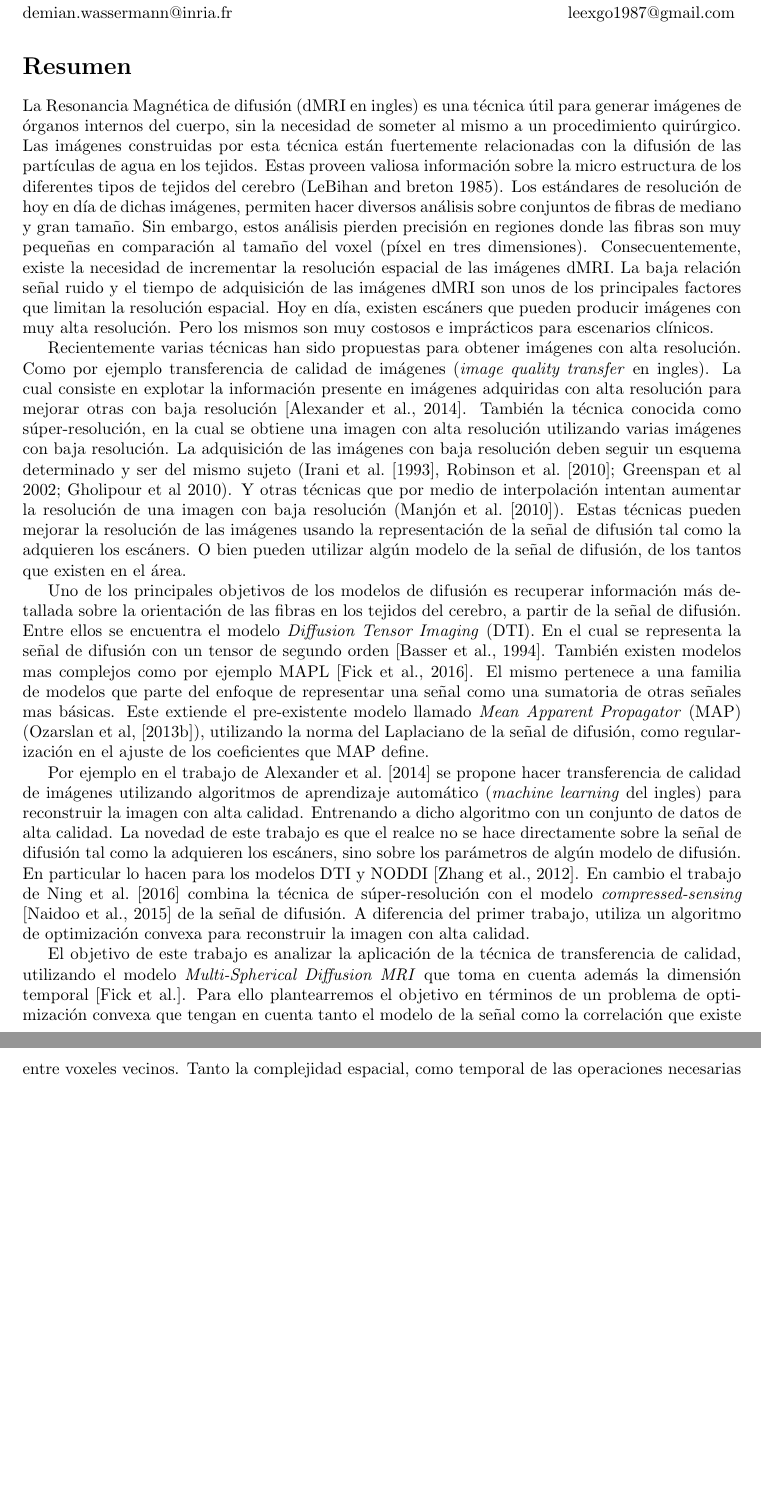
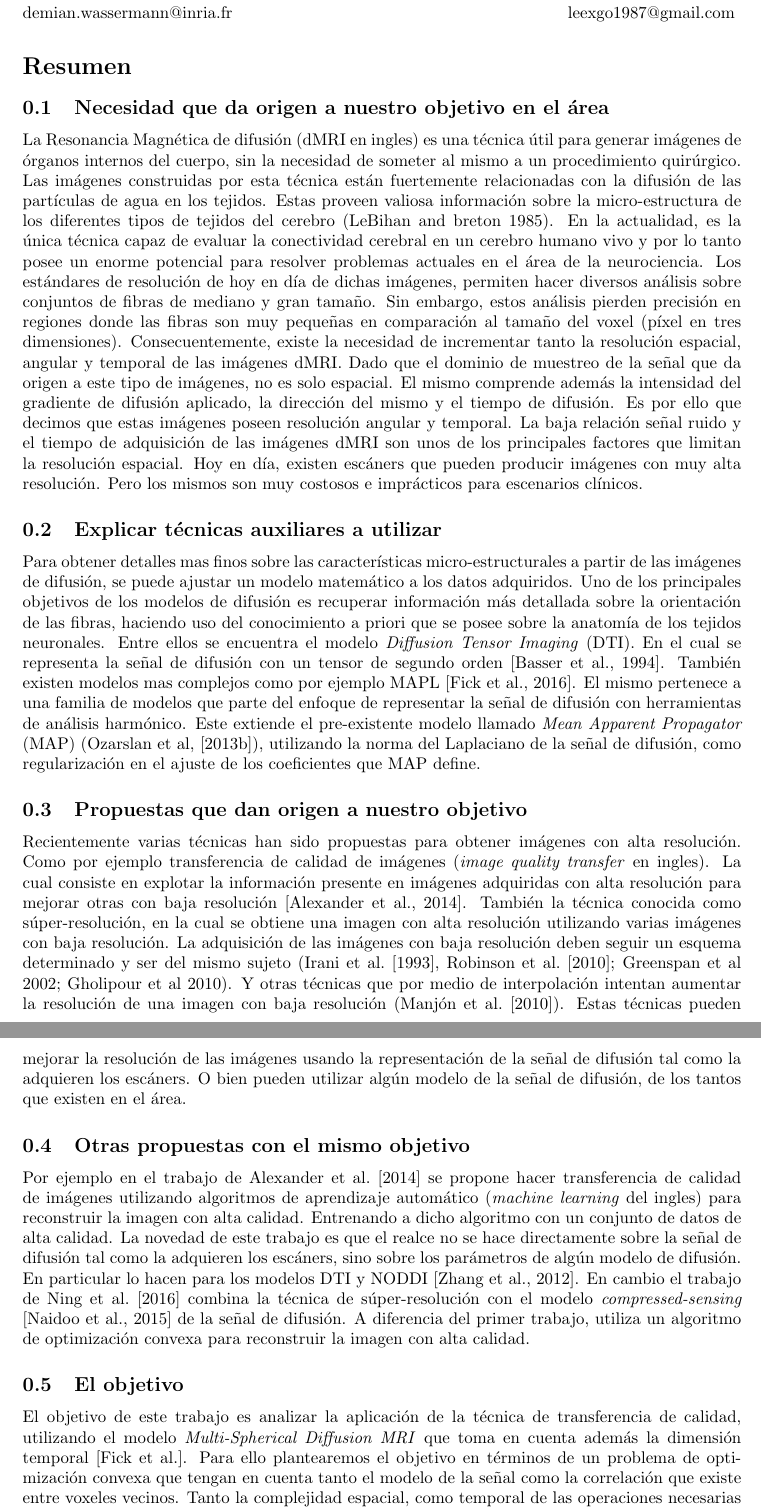
Before and after one commit to egomezsumma/tesis, a LaTeX document (propuesta/propuesta.tex): two parts of pages 1 and 2 of 3, joined at a grey line, cut so that both start at the same text, the shorter picture padded with empty space. Compiled offline with pdfLaTeX.

Commit message:
agregando adaptaciones de Demian 50%

```diff
--- a/propuesta/propuesta.tex
+++ b/propuesta/propuesta.tex
@@ -35,19 +35,23 @@
 
 \section*{Resumen}
 
-%\subsection{Necesidad que da origen a nuestro objetivo en el área}
+\subsection{Necesidad que da origen a nuestro objetivo en el área}
 La Resonancia Magnética de difusión (dMRI en ingles) es una técnica útil para generar imágenes de
-órganos internos del
-cuerpo, sin la necesidad de someter al mismo a un procedimiento quirúrgico. Las imágenes construidas por esta técnica
-están fuertemente relacionadas con la difusión de las partículas de agua en los tejidos. Estas proveen valiosa
-información sobre la micro estructura de los diferentes tipos de tejidos del cerebro (LeBihan and
-breton 1985). %(dmri es clave para estudiar la arquitectura neuronal y conectividad del cerebro
-Los estándares de resolución de hoy en día de dichas imágenes, permiten hacer
+órganos internos del cuerpo, sin la necesidad de someter al mismo a un procedimiento quirúrgico. Las imágenes
+construidas por esta técnica están fuertemente relacionadas con la difusión de las partículas de agua en los tejidos.
+Estas proveen valiosa información sobre la micro-estructura de los diferentes tipos de tejidos del cerebro
+(LeBihan and breton 1985). En la actualidad, es la única técnica capaz de evaluar
+%de forma no invasiva
+la conectividad cerebral en un cerebro humano vivo y por lo tanto posee un enorme potencial para resolver problemas
+actuales en el área de la neurociencia. Los estándares de resolución de hoy en día de dichas imágenes, permiten hacer
 diversos análisis sobre conjuntos de fibras de mediano y gran tamaño. Sin embargo, estos análisis
-pierden precisión en regiones donde las fibras son muy pequeñas en comparación
-al tamaño del voxel (píxel en tres dimensiones). Consecuentemente, existe la necesidad de
-incrementar la resolución espacial de las imágenes dMRI. La baja relaci\'on se\~nal ruido y el
-tiempo de adquisici\'on de las imágenes dMRI son unos de los principales factores que limitan la
+pierden precisión en regiones donde las fibras son muy pequeñas en comparación al tamaño del voxel (píxel en tres
+dimensiones). Consecuentemente, existe la necesidad de incrementar tanto la resolución espacial, angular y temporal de
+las imágenes dMRI. Dado que el dominio de muestreo de la señal que da origen a este tipo de imágenes, no es solo
+espacial. El mismo comprende además la intensidad del gradiente de difusión aplicado, la dirección del mismo y el
+tiempo de difusión. Es por ello que decimos que estas imágenes poseen resolución angular y temporal. La baja
+relaci\'on se\~nal ruido y el tiempo de adquisici\'on de las imágenes dMRI son unos de los principales factores que
+limitan la
 resolución espacial. %Los limites para obtener imágenes con alta resolución están relacionados con
 %el tiempo de adquisición de las mismas y la relación señal ruido (la cual decrece
 %con el tamaño voxel).
@@ -55,8 +59,25 @@ Hoy en día, existen escáners que pueden
 producir imágenes con muy alta resolución. Pero los mismos son muy costosos e
 imprácticos para escenarios clínicos.
 
+\subsection{Explicar técnicas auxiliares a utilizar}
+Para obtener detalles mas finos sobre las características micro-estructurales a partir de las imágenes de difusión, se
+puede ajustar un modelo matemático a los datos adquiridos. Uno de los principales objetivos de los modelos de difusión
+es recuperar información más detallada sobre la orientación de las fibras, haciendo uso del
+conocimiento a priori que se posee sobre la anatomía de los tejidos neuronales. Entre ellos se
+encuentra el modelo \textit{Diffusion Tensor Imaging} (DTI). En el cual se representa la
+se\~nal de difusión con un tensor de segundo orden \citep{Basser1994}. También existen modelos mas
+complejos como por ejemplo MAPL \citep{Fick2016365}. El mismo pertenece a una familia de modelos que parte del enfoque
+de representar la señal de difusión con herramientas de análisis harmónico.
+%una señal como una sumatoria de otras
+%señales mas básicas.
+%Con dicho modelo se propone extrapolar los valores de la se\~nal de difusión para aquellos valores del dominio en los
+%cuales la relaci\'on se\~nal ruido comienza a gobernar la se\~nal.
+Este extiende el pre-existente modelo llamado \textit{Mean Apparent Propagator} (MAP) (Ozarslan et al, [2013b]),
+utilizando la norma del Laplaciano de la se\~nal de difusión, como regularizaci\'on en el ajuste de los coeficientes
+que MAP define.
 
-%\subsection{Propuestas que dan origen a nuestro objetivo}
+
+\subsection{Propuestas que dan origen a nuestro objetivo}
 Recientemente varias técnicas han sido propuestas para obtener imágenes con alta resolución. Como
 por ejemplo
 transferencia de calidad de imágenes (\textit{image quality transfer} en ingles). La cual
@@ -72,22 +93,9 @@ resolución de las imágenes usando la representación de la señal de difusión
 pueden utilizar algún modelo de la señal de difusión, de los tantos que existen en el área.
 
 
-%\subsection{Explicar técnicas auxiliares a utilizar}
-Uno de los principales objetivos de los modelos de difusión es recuperar información más detallada
-sobre la orientación de las fibras en los tejidos del cerebro, a partir de la señal de difusión. Entre ellos se
-encuentra el modelo \textit{Diffusion Tensor Imaging} (DTI). En el cual se representa la
-se\~nal de difusión con un tensor de segundo orden \citep{Basser1994}. También existen modelos mas
-complejos como por ejemplo MAPL \citep{Fick2016365}. El
-mismo pertenece a una familia de modelos que parte del enfoque de representar una señal como una sumatoria de otras
-señales mas básicas.
-%Con dicho modelo se propone extrapolar los valores de la se\~nal de difusión para aquellos valores del dominio en los
-%cuales la relaci\'on se\~nal ruido comienza a gobernar la se\~nal.
-Este extiende el pre-existente modelo llamado \textit{Mean Apparent Propagator} (MAP) (Ozarslan et al, [2013b]),
-utilizando la norma del Laplaciano de la se\~nal de difusión, como regularizaci\'on en el ajuste de los coeficientes que
-MAP define.
 
 
-%\subsection{Otras propuestas con el mismo objetivo}
+\subsection{Otras propuestas con el mismo objetivo}
 Por ejemplo en el trabajo de \citet{Alexander2014} se propone hacer transferencia de
 calidad de imágenes utilizando algoritmos de aprendizaje automático
 (\textit{machine learning} del ingles) para reconstruir la imagen con alta
@@ -104,10 +112,10 @@ t\'ecnica de súper-resolución con el modelo \textit{compressed-sensing} \citep
 diferencia del primer trabajo, utiliza un algoritmo de
 optimización convexa para reconstruir la imagen con alta calidad.
 
-%\subsection{El objetivo}
+\subsection{El objetivo}
 El objetivo de este trabajo es analizar la aplicación de la técnica de
 transferencia de calidad, utilizando el modelo \textit{Multi-Spherical Diffusion MRI} que toma en cuenta además
-la dimensión temporal \citep{Fick}. Para ello plantearremos el objetivo en términos de un problema
+la dimensión temporal \citep{Fick}. Para ello plantearemos el objetivo en términos de un problema
 de optimización convexa que tengan en cuenta tanto el modelo de la se\~nal como la correlaci\'on
 que existe entre voxeles vecinos. Tanto la complejidad espacial, como temporal de las
 operaciones necesarias para trabajar con estos vol\'umenes de datos, representan un desafío
```
Also changed, not shown: propuesta/propuesta.pdf.
